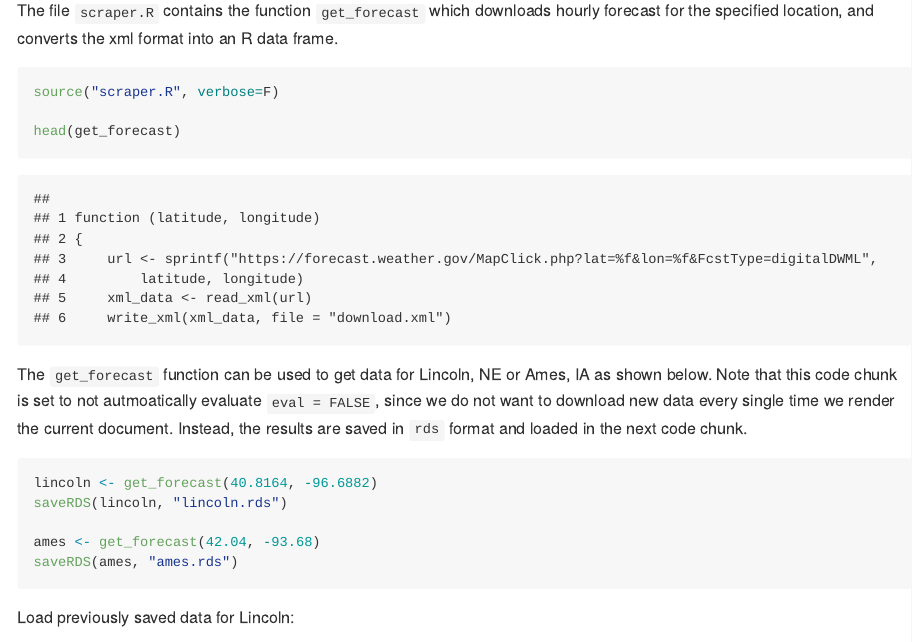
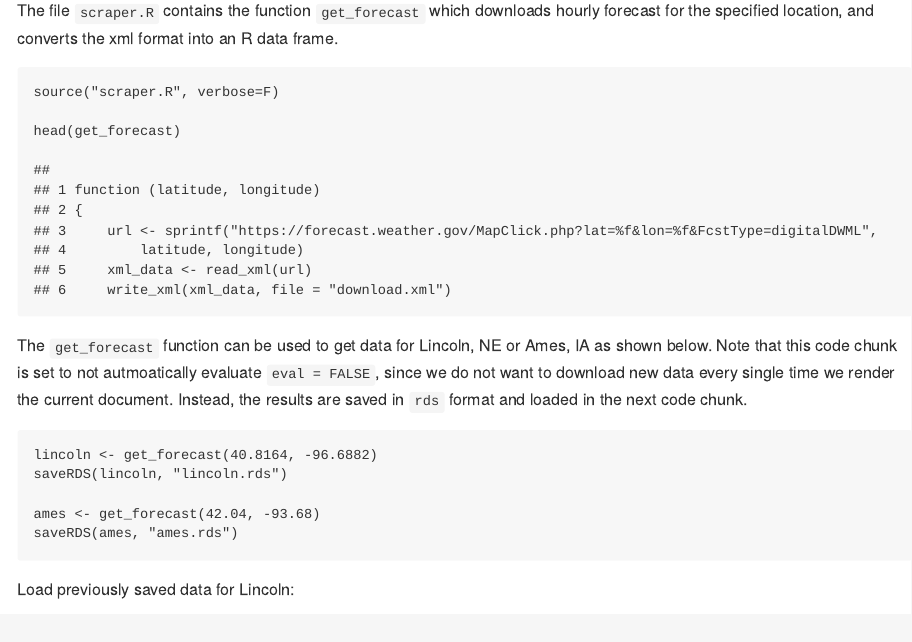
Before and after one commit to stat-assignments/clean-weather, an R Markdown document (README.Rmd): the page in a window 1100 px wide, from 180 px down. Rendered offline with R 4.5, knitr and Pandoc, with nearby package versions.

Commit message:
better undated :)

```diff
--- a/README.Rmd
+++ b/README.Rmd
@@ -3,6 +2,4 @@ date: "Sep 11, 2026"
-output:
-  md_document:
-    variant: markdown_github
+output: md_document
 ---
 
 # Cleaning the Weather Forecast
```
Also changed, not shown: README.md, README.Rmd (1 more changed lines).
